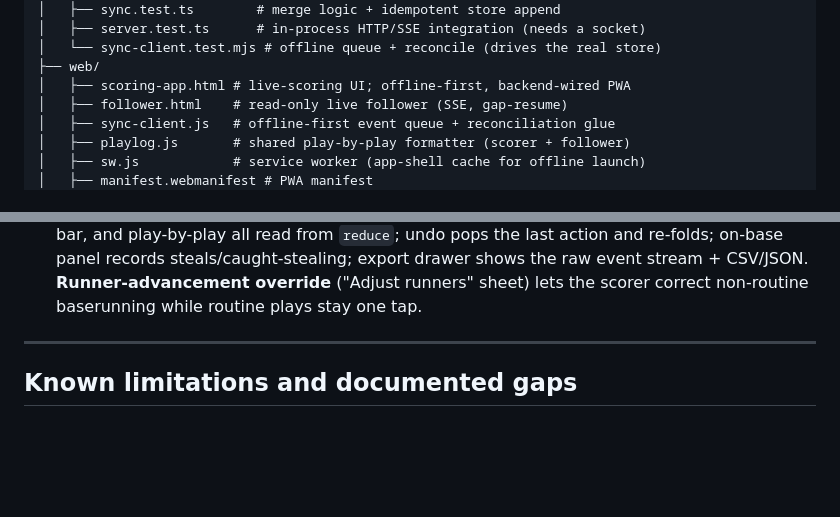
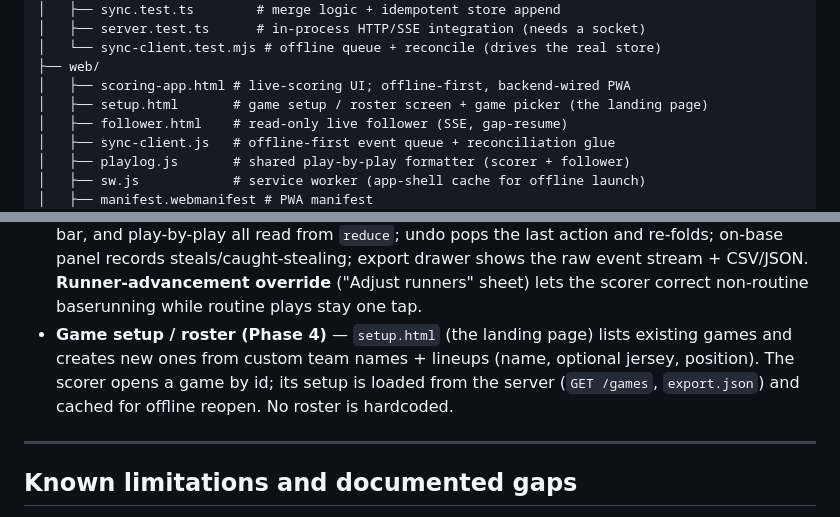
Before and after one commit to jritter716/baseballmanager, a Markdown page: HANDOFF.md, 2 parts joined by grey strips. GitHub-like rendering; blank space fills up the shorter version.

Commit message:
Docs: game setup / roster screen (Phase 4)
Co-Authored-By: Claude Opus 4.8 (1M context) <noreply@anthropic.com>

```diff
--- a/HANDOFF.md
+++ b/HANDOFF.md
@@ -102,6 +102,7 @@ baseball-engine/
 │   └── sync-client.test.mjs # offline queue + reconcile (drives the real store)
 ├── web/
 │   ├── scoring-app.html # live-scoring UI; offline-first, backend-wired PWA
+│   ├── setup.html       # game setup / roster screen + game picker (the landing page)
 │   ├── follower.html    # read-only live follower (SSE, gap-resume)
 │   ├── sync-client.js   # offline-first event queue + reconciliation glue
 │   ├── playlog.js       # shared play-by-play formatter (scorer + follower)
@@ -172,6 +173,11 @@ The server assigns the authoritative `seq` on append; `reduce` orders by `seq`.
   drawer shows the raw event stream + CSV/JSON. **Runner-advancement override**
   ("Adjust runners" sheet) lets the scorer correct non-routine baserunning while
   routine plays stay one tap.
+- **Game setup / roster (Phase 4)** — `setup.html` (the landing page) lists
+  existing games and creates new ones from custom team names + lineups (name,
+  optional jersey, position). The scorer opens a game by id; its setup is loaded
+  from the server (`GET /games`, `export.json`) and cached for offline reopen.
+  No roster is hardcoded.
 
 ---
 
```
